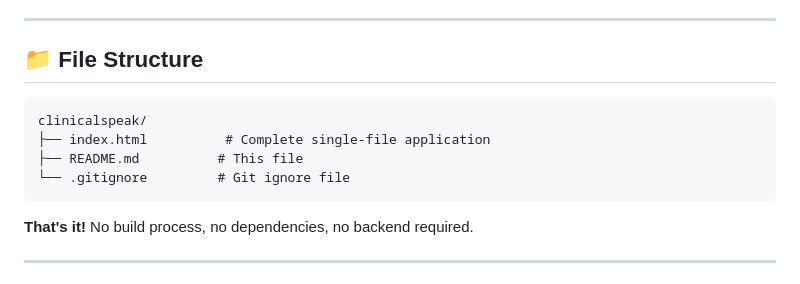
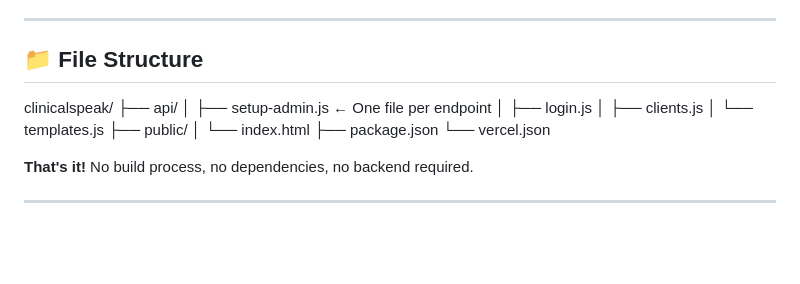
Before and after one commit to joeyRBH/ClinicalCanvasEHR, a Markdown page: README.md, the part around the change. Rendered like a GitHub page; blank space fills up the shorter version.

Commit message:
Revise file structure in README
Updated file structure to include API and public directories.

````diff
--- a/README.md
+++ b/README.md
@@ -152,12 +152,16 @@ git push -u origin main
 
 ## 📁 File Structure
 
-```
 clinicalspeak/
-├── index.html          # Complete single-file application
-├── README.md          # This file
-└── .gitignore         # Git ignore file
-```
+├── api/
+│   ├── setup-admin.js      ← One file per endpoint
+│   ├── login.js
+│   ├── clients.js
+│   └── templates.js
+├── public/
+│   └── index.html
+├── package.json
+└── vercel.json
 
 **That's it!** No build process, no dependencies, no backend required.
 
````
